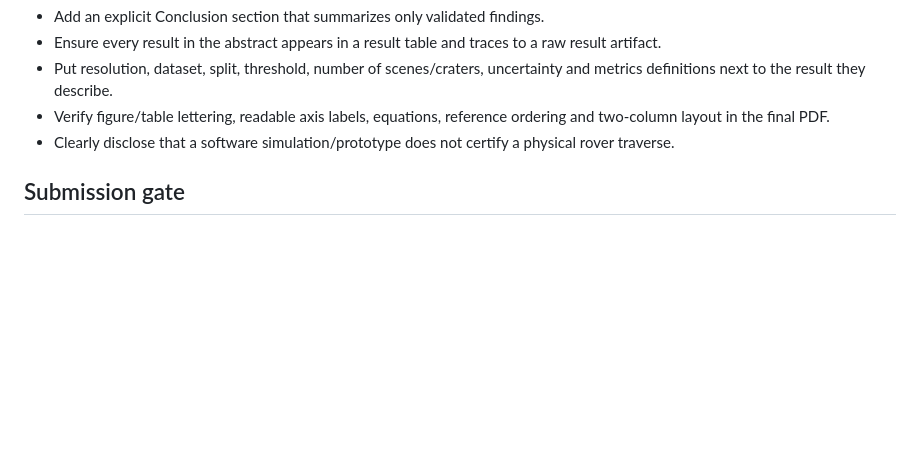
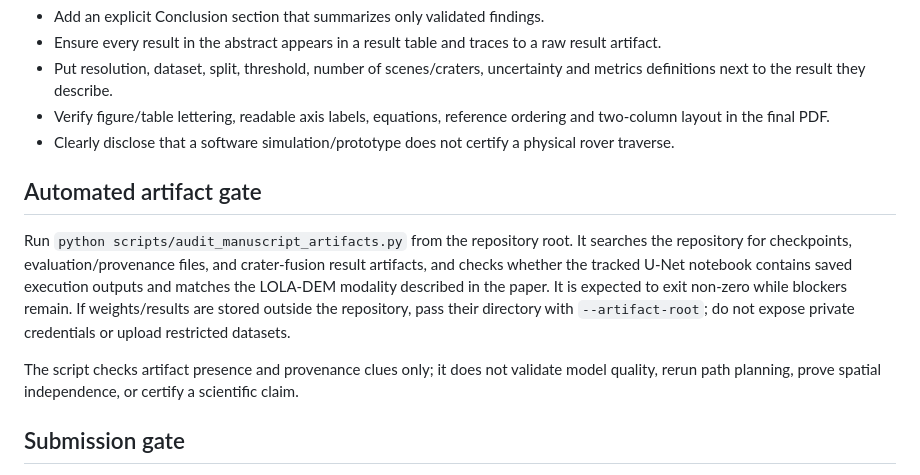
Before and after one commit to sakshipawar9351/Capstone, a Markdown page: docs/RESEARCH_AUDIT_AND_SUBMISSION_GATE.md, the part around the change. Rendered like a GitHub page; blank space fills up the shorter version.

Commit message:
docs: document automated artifact audit workflow

```diff
--- a/docs/RESEARCH_AUDIT_AND_SUBMISSION_GATE.md
+++ b/docs/RESEARCH_AUDIT_AND_SUBMISSION_GATE.md
@@ -54,6 +54,12 @@ The archived `docs/results/baseline_terrain_only.json` contains a five-site run
 - Verify figure/table lettering, readable axis labels, equations, reference ordering and two-column layout in the final PDF.
 - Clearly disclose that a software simulation/prototype does not certify a physical rover traverse.
 
+## Automated artifact gate
+
+Run `python scripts/audit_manuscript_artifacts.py` from the repository root. It searches the repository for checkpoints, evaluation/provenance files, and crater-fusion result artifacts, and checks whether the tracked U-Net notebook contains saved execution outputs and matches the LOLA-DEM modality described in the paper. It is expected to exit non-zero while blockers remain. If weights/results are stored outside the repository, pass their directory with `--artifact-root`; do not expose private credentials or upload restricted datasets.
+
+The script checks artifact presence and provenance clues only; it does not validate model quality, rerun path planning, prove spatial independence, or certify a scientific claim.
+
 ## Submission gate
 
 A manuscript is **not cleared for submission** until R1–R5 are closed or their unsupported claims are removed; the final paper is rebuilt; tests and experiments are run with logs; citations are checked; and all tables can be regenerated from archived outputs. A polished PDF alone is not sufficient.
```
